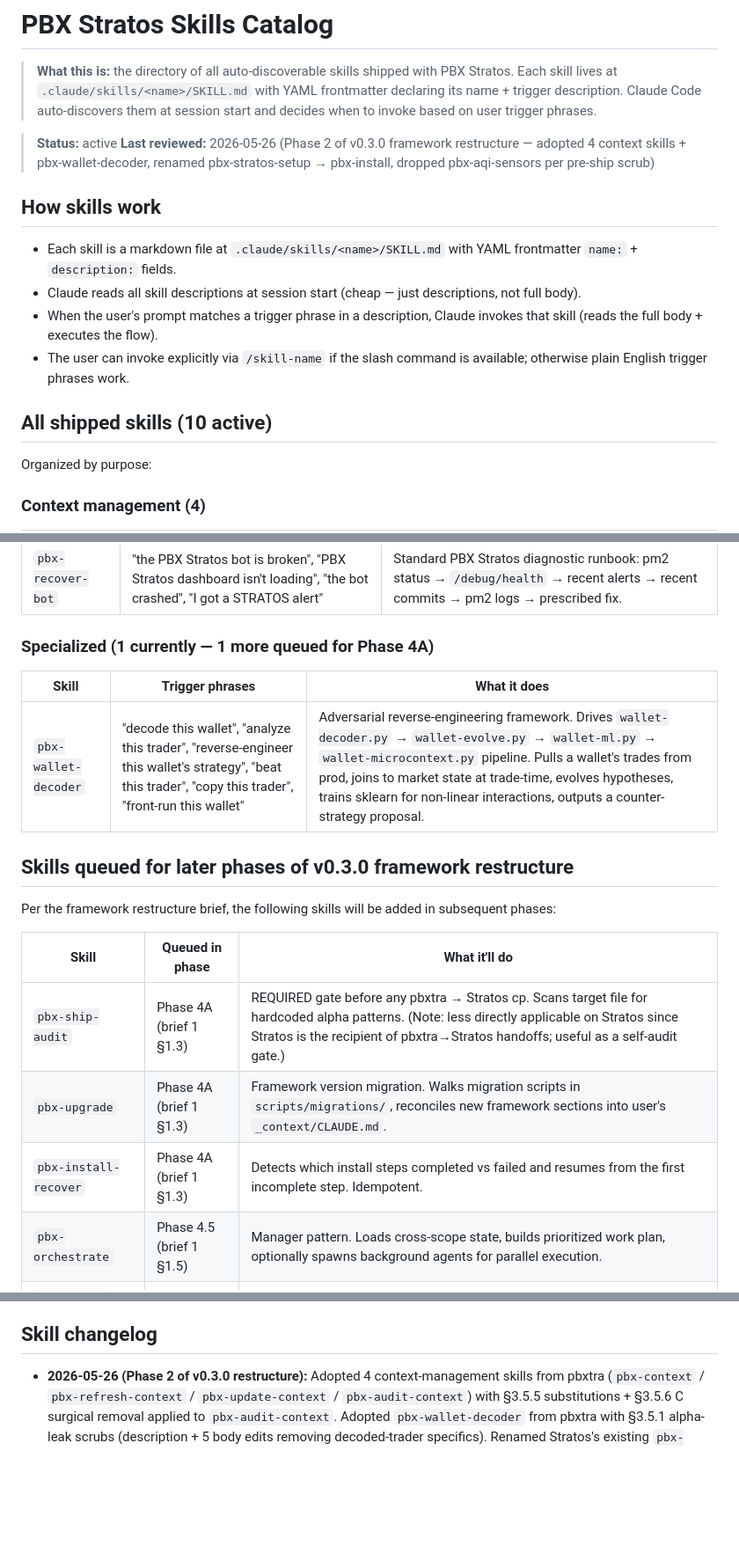
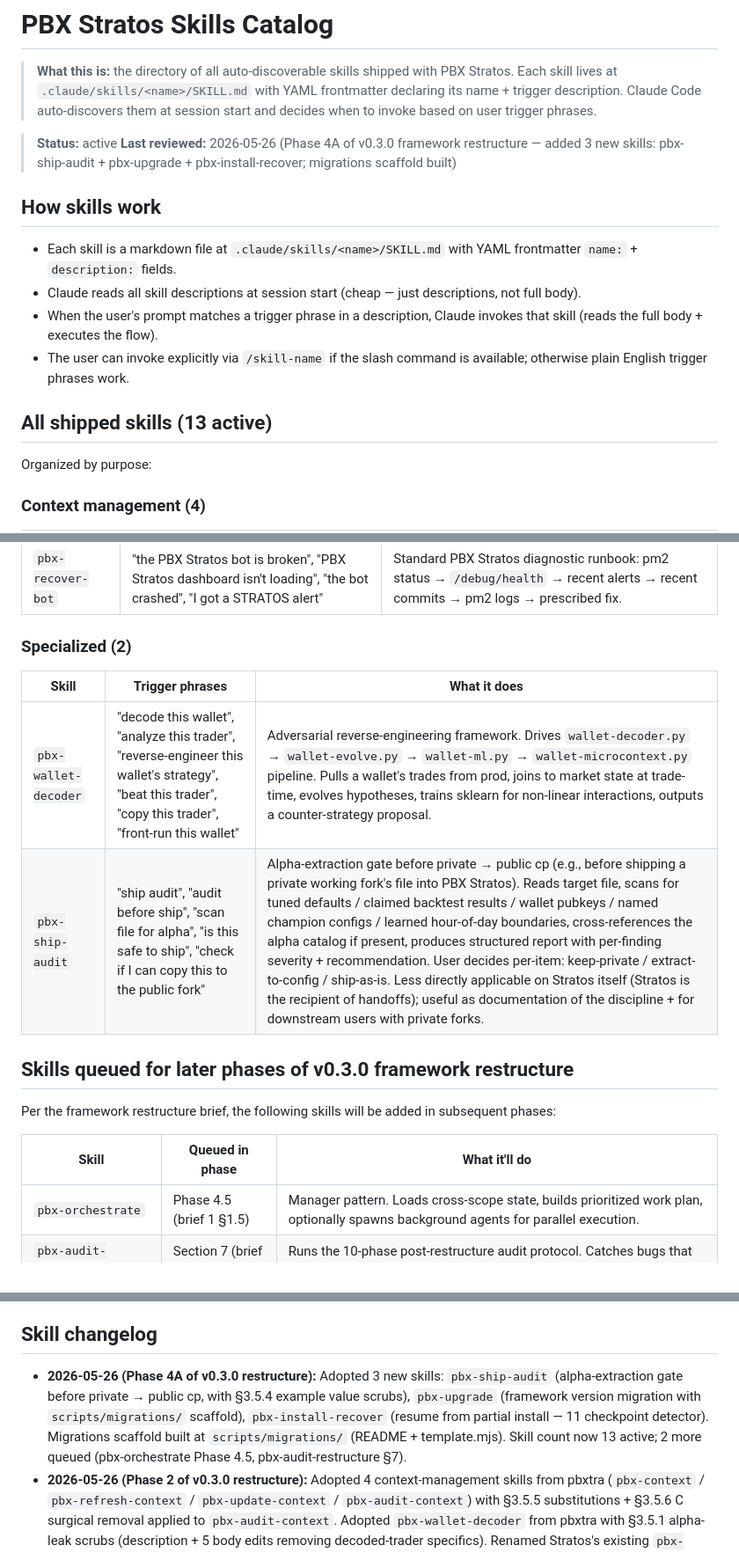
Before and after one commit to Typ0x/PBX-Stratos, a Markdown page: .claude/skills/README.md, 3 parts joined by grey strips. Shown at 88% size. Drawn GitHub-style; blank space fills up the shorter version.

Commit message:
Bearwatch: Phase 4A finalize — catalog reflects 3 new skills as active (13 total, 2 queued)

```diff
--- a/.claude/skills/README.md
+++ b/.claude/skills/README.md
@@ -3,7 +3,7 @@
 > **What this is:** the directory of all auto-discoverable skills shipped with PBX Stratos. Each skill lives at `.claude/skills/<name>/SKILL.md` with YAML frontmatter declaring its name + trigger description. Claude Code auto-discovers them at session start and decides when to invoke based on user trigger phrases.
 
 > **Status:** active
-> **Last reviewed:** 2026-05-26 (Phase 2 of v0.3.0 framework restructure — adopted 4 context skills + pbx-wallet-decoder, renamed pbx-stratos-setup → pbx-install, dropped pbx-aqi-sensors per pre-ship scrub)
+> **Last reviewed:** 2026-05-26 (Phase 4A of v0.3.0 framework restructure — added 3 new skills: pbx-ship-audit + pbx-upgrade + pbx-install-recover; migrations scaffold built)
 
 ## How skills work
 
@@ -12,7 +12,7 @@
 - When the user's prompt matches a trigger phrase in a description, Claude invokes that skill (reads the full body + executes the flow).
 - The user can invoke explicitly via `/skill-name` if the slash command is available; otherwise plain English trigger phrases work.
 
-## All shipped skills (10 active)
+## All shipped skills (13 active)
 
 Organized by purpose:
 
@@ -50,11 +52,12 @@ Organized by purpose:
 |---|---|---|
 | `pbx-recover-bot` | "the PBX Stratos bot is broken", "PBX Stratos dashboard isn't loading", "the bot crashed", "I got a STRATOS alert" | Standard PBX Stratos diagnostic runbook: pm2 status → `/debug/health` → recent alerts → recent commits → pm2 logs → prescribed fix. |
 
-### Specialized (1 currently — 1 more queued for Phase 4A)
+### Specialized (2)
 
 | Skill | Trigger phrases | What it does |
 |---|---|---|
 | `pbx-wallet-decoder` | "decode this wallet", "analyze this trader", "reverse-engineer this wallet's strategy", "beat this trader", "copy this trader", "front-run this wallet" | Adversarial reverse-engineering framework. Drives `wallet-decoder.py` → `wallet-evolve.py` → `wallet-ml.py` → `wallet-microcontext.py` pipeline. Pulls a wallet's trades from prod, joins to market state at trade-time, evolves hypotheses, trains sklearn for non-linear interactions, outputs a counter-strategy proposal. |
+| `pbx-ship-audit` | "ship audit", "audit before ship", "scan file for alpha", "is this safe to ship", "check if I can copy this to the public fork" | Alpha-extraction gate before private → public cp (e.g., before shipping a private working fork's file into PBX Stratos). Reads target file, scans for tuned defaults / claimed backtest results / wallet pubkeys / named champion configs / learned hour-of-day boundaries, cross-references the alpha catalog if present, produces structured report with per-finding severity + recommendation. User decides per-item: keep-private / extract-to-config / ship-as-is. Less directly applicable on Stratos itself (Stratos is the recipient of handoffs); useful as documentation of the discipline + for downstream users with private forks. |
 
 ## Skills queued for later phases of v0.3.0 framework restructure
 
@@ -62,9 +65,6 @@ Per the framework restructure brief, the following skills will be added in subse
 
 | Skill | Queued in phase | What it'll do |
 |---|---|---|
-| `pbx-ship-audit` | Phase 4A (brief 1 §1.3) | REQUIRED gate before any pbxtra → Stratos cp. Scans target file for hardcoded alpha patterns. (Note: less directly applicable on Stratos since Stratos is the recipient of pbxtra→Stratos handoffs; useful as a self-audit gate.) |
-| `pbx-upgrade` | Phase 4A (brief 1 §1.3) | Framework version migration. Walks migration scripts in `scripts/migrations/`, reconciles new framework sections into user's `_context/CLAUDE.md`. |
-| `pbx-install-recover` | Phase 4A (brief 1 §1.3) | Detects which install steps completed vs failed and resumes from the first incomplete step. Idempotent. |
 | `pbx-orchestrate` | Phase 4.5 (brief 1 §1.5) | Manager pattern. Loads cross-scope state, builds prioritized work plan, optionally spawns background agents for parallel execution. |
 | `pbx-audit-restructure` | Section 7 (brief 1 §7) | Runs the 10-phase post-restructure audit protocol. Catches bugs that import-sweep sed misses. |
 
@@ -126,5 +126,6 @@ The prefix is the framework-shipped namespace. User-added skills can use any nam
 
 ## Skill changelog
 
+- **2026-05-26 (Phase 4A of v0.3.0 restructure):** Adopted 3 new skills: `pbx-ship-audit` (alpha-extraction gate before private → public cp, with §3.5.4 example value scrubs), `pbx-upgrade` (framework version migration with `scripts/migrations/` scaffold), `pbx-install-recover` (resume from partial install — 11 checkpoint detector). Migrations scaffold built at `scripts/migrations/` (README + template.mjs). Skill count now 13 active; 2 more queued (pbx-orchestrate Phase 4.5, pbx-audit-restructure §7).
 - **2026-05-26 (Phase 2 of v0.3.0 restructure):** Adopted 4 context-management skills from pbxtra (`pbx-context` / `pbx-refresh-context` / `pbx-update-context` / `pbx-audit-context`) with §3.5.5 substitutions + §3.5.6 C surgical removal applied to `pbx-audit-context`. Adopted `pbx-wallet-decoder` from pbxtra with §3.5.1 alpha-leak scrubs (description + 5 body edits removing decoded-trader specifics). Renamed Stratos's existing `pbx-stratos-setup` → `pbx-install`. Removed Stratos's existing `wallet-decoder` skill (superseded by `pbx-wallet-decoder`). Dropped `pbx-aqi-sensors` per brief 2 §3.5.3 (cannot be safely scrubbed). Skill count now 10 active; 5 more queued for later phases.
 - **Earlier:** Original skills shipped pre-restructure — `pbx-stratos-setup`, `pbx-personality-quiz`, `pbx-set-personality`, `pbx-set-theme`, `pbx-recover-bot`, `wallet-decoder`. (vm-noob-test was added on noob-loop and stripped at merge.)
```
Also changed, not shown: other parts of .claude/skills/README.md (+3 -1 lines).
